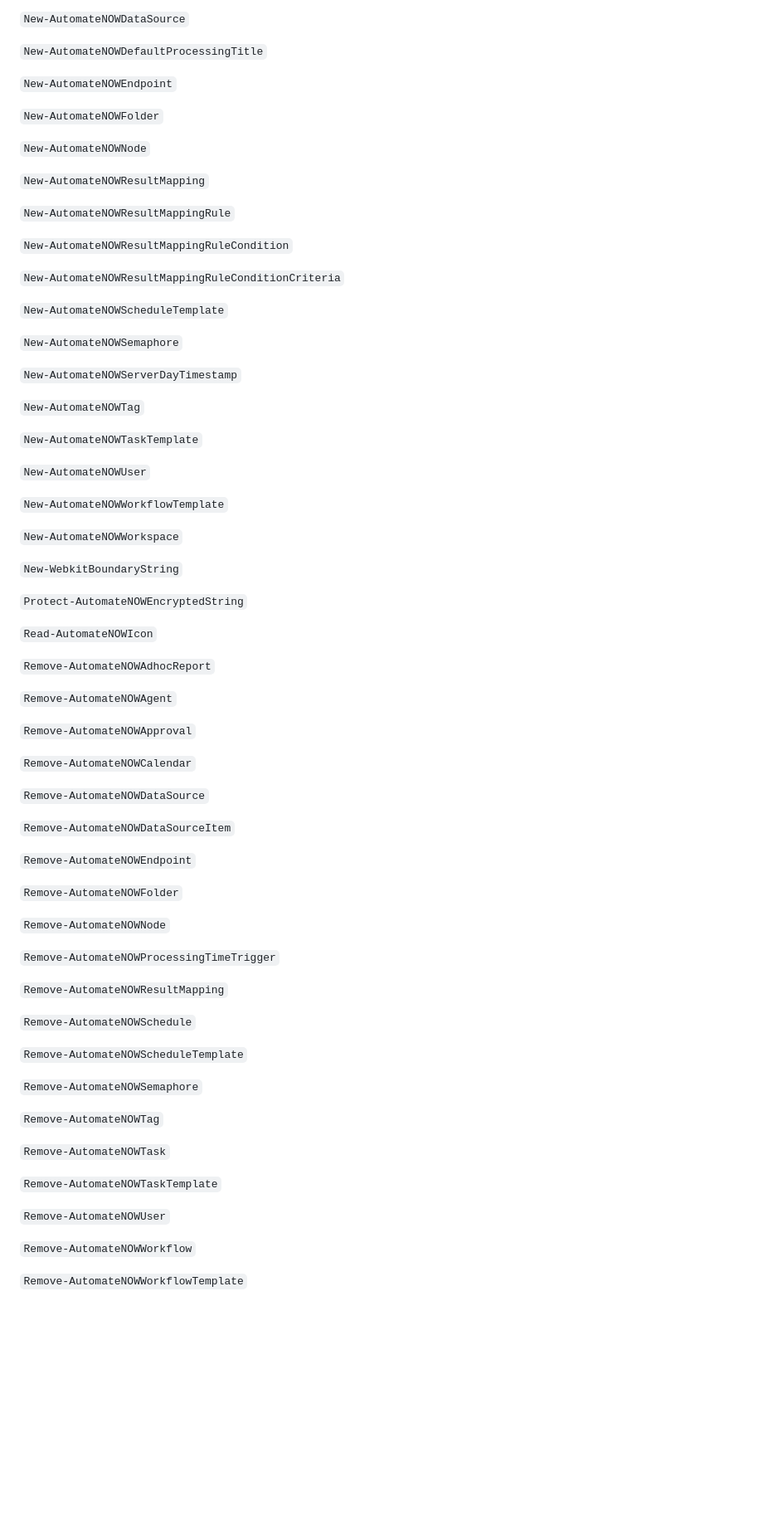
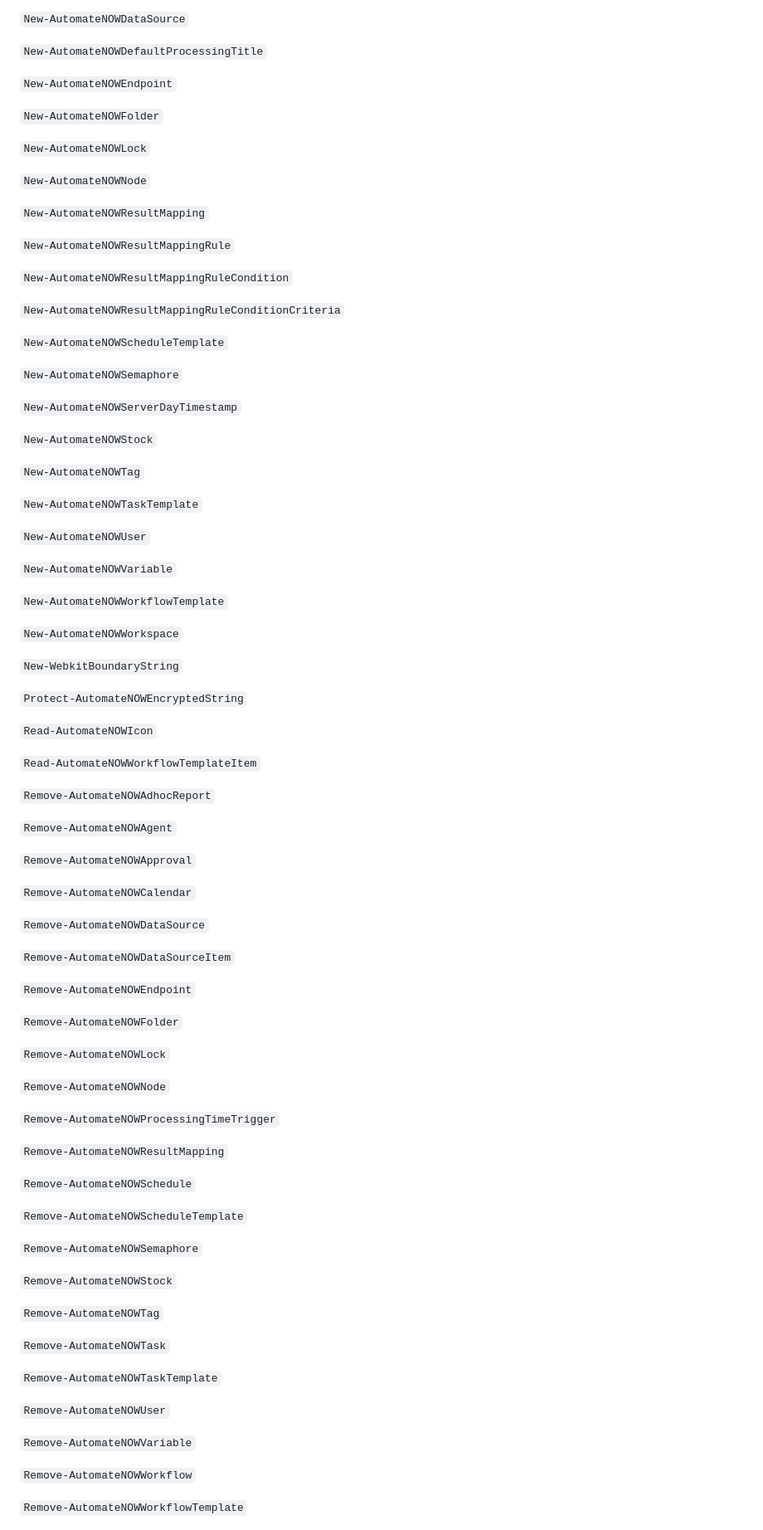
Before and after one commit to AutomateNOW-Fan/AutomateNOW, a Markdown page: README.md, the part around one of its changes. Shown at 83% size. GitHub-like rendering; blank space fills up the shorter version.

```diff
--- a/README.md
+++ b/README.md
@@ -433,6 +467,8 @@ Use the _-NotSecure_ parameter when connecting to an instance that doesn't use h
 
 `New-AutomateNOWFolder`
 
+`New-AutomateNOWLock`
+
 `New-AutomateNOWNode`
 
 `New-AutomateNOWResultMapping`
@@ -449,11 +485,15 @@ Use the _-NotSecure_ parameter when connecting to an instance that doesn't use h
 
 `New-AutomateNOWServerDayTimestamp`
 
+`New-AutomateNOWStock`
+
 `New-AutomateNOWTag`
 
 `New-AutomateNOWTaskTemplate`
 
 `New-AutomateNOWUser`
+
+`New-AutomateNOWVariable`
 
 `New-AutomateNOWWorkflowTemplate`
 
@@ -464,6 +504,8 @@ Use the _-NotSecure_ parameter when connecting to an instance that doesn't use h
 `Protect-AutomateNOWEncryptedString`
 
 `Read-AutomateNOWIcon`
+
+`Read-AutomateNOWWorkflowTemplateItem`
 
 `Remove-AutomateNOWAdhocReport`
 
@@ -481,6 +523,8 @@ Use the _-NotSecure_ parameter when connecting to an instance that doesn't use h
 
 `Remove-AutomateNOWFolder`
 
+`Remove-AutomateNOWLock`
+
 `Remove-AutomateNOWNode`
 
 `Remove-AutomateNOWProcessingTimeTrigger`
@@ -493,6 +537,8 @@ Use the _-NotSecure_ parameter when connecting to an instance that doesn't use h
 
 `Remove-AutomateNOWSemaphore`
 
+`Remove-AutomateNOWStock`
+
 `Remove-AutomateNOWTag`
 
 `Remove-AutomateNOWTask`
@@ -501,6 +547,8 @@ Use the _-NotSecure_ parameter when connecting to an instance that doesn't use h
 
 `Remove-AutomateNOWUser`
 
+`Remove-AutomateNOWVariable`
+
 `Remove-AutomateNOWWorkflow`
 
 `Remove-AutomateNOWWorkflowTemplate`
```
Also changed, not shown: other parts of README.md (+48 -0 lines), feature-chart.png, 3 other files.
